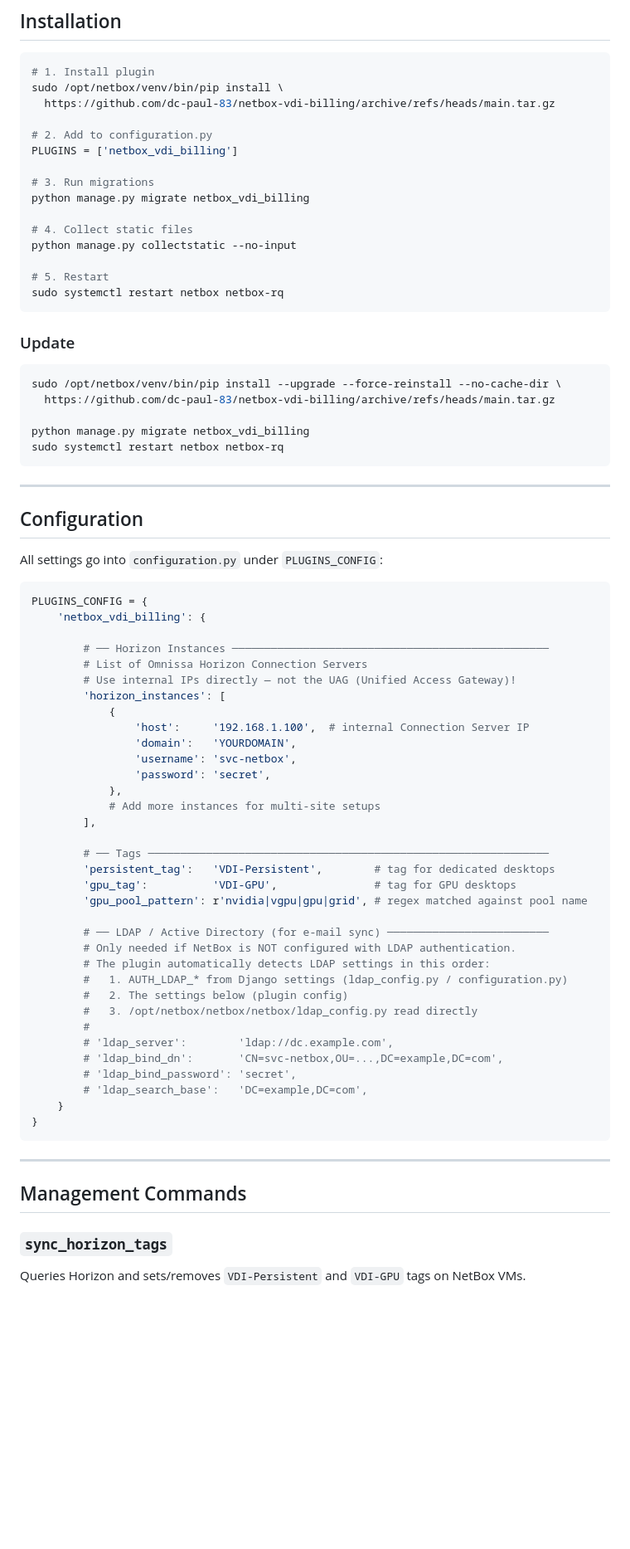
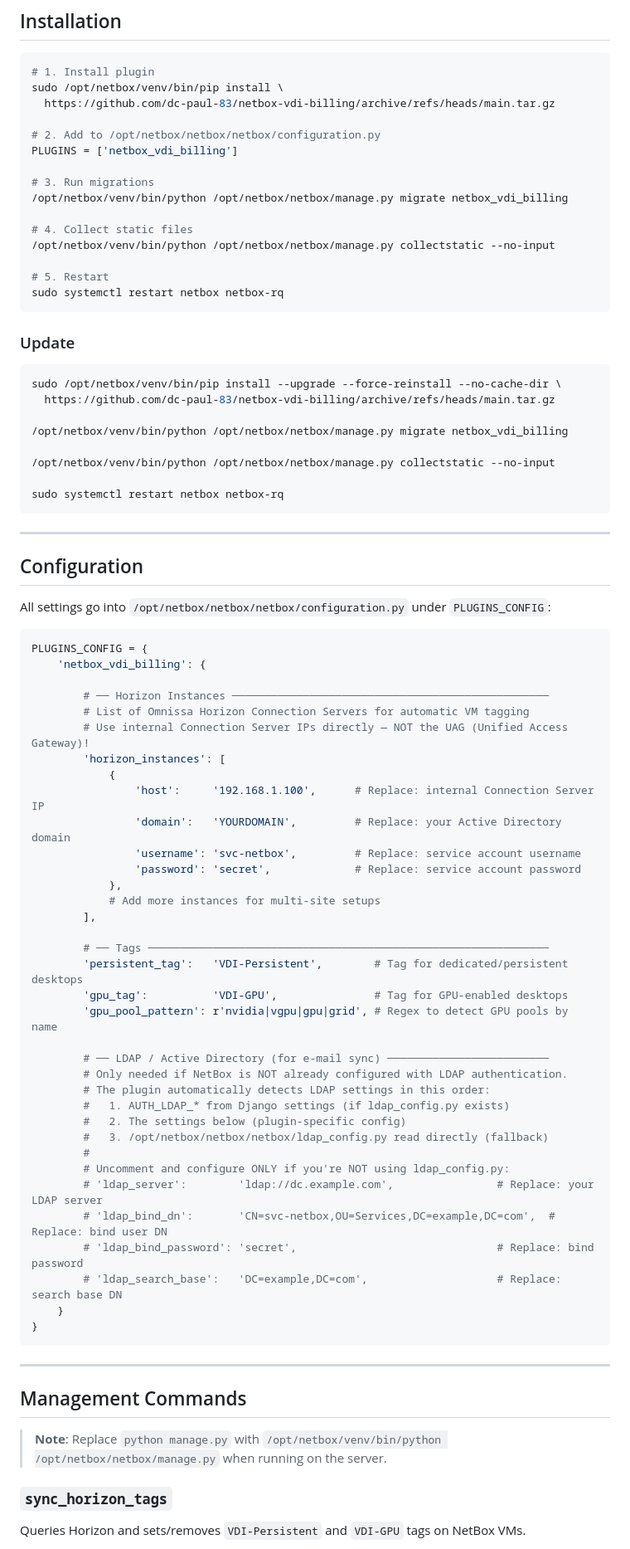
Before and after one commit to dc-paul-83/netbox-vdi-billing, a Markdown page: README.md, the part around one of its changes. Shown at 83% size. GitHub-like rendering; blank space fills up the shorter version.

````diff
--- a/README.md
+++ b/README.md
@@ -55,14 +56,14 @@ Price Profile  +  VDI Assignment  =  Cost Center Chargeback
 sudo /opt/netbox/venv/bin/pip install \
   https://github.com/dc-paul-83/netbox-vdi-billing/archive/refs/heads/main.tar.gz
 
-# 2. Add to configuration.py
+# 2. Add to /opt/netbox/netbox/netbox/configuration.py
 PLUGINS = ['netbox_vdi_billing']
 
 # 3. Run migrations
-python manage.py migrate netbox_vdi_billing
+/opt/netbox/venv/bin/python /opt/netbox/netbox/manage.py migrate netbox_vdi_billing
 
 # 4. Collect static files
-python manage.py collectstatic --no-input
+/opt/netbox/venv/bin/python /opt/netbox/netbox/manage.py collectstatic --no-input
 
 # 5. Restart
 sudo systemctl restart netbox netbox-rq
@@ -74,7 +75,10 @@ sudo systemctl restart netbox netbox-rq
 sudo /opt/netbox/venv/bin/pip install --upgrade --force-reinstall --no-cache-dir \
   https://github.com/dc-paul-83/netbox-vdi-billing/archive/refs/heads/main.tar.gz
 
-python manage.py migrate netbox_vdi_billing
+/opt/netbox/venv/bin/python /opt/netbox/netbox/manage.py migrate netbox_vdi_billing
+
+/opt/netbox/venv/bin/python /opt/netbox/netbox/manage.py collectstatic --no-input
+
 sudo systemctl restart netbox netbox-rq
 ```
 
@@ -82,41 +86,42 @@ sudo systemctl restart netbox netbox-rq
 
 ## Configuration
 
-All settings go into `configuration.py` under `PLUGINS_CONFIG`:
+All settings go into `/opt/netbox/netbox/netbox/configuration.py` under `PLUGINS_CONFIG`:
 
 ```python
 PLUGINS_CONFIG = {
     'netbox_vdi_billing': {
 
         # ── Horizon Instances ─────────────────────────────────────────────────
-        # List of Omnissa Horizon Connection Servers
-        # Use internal IPs directly — not the UAG (Unified Access Gateway)!
+        # List of Omnissa Horizon Connection Servers for automatic VM tagging
+        # Use internal Connection Server IPs directly — NOT the UAG (Unified Access Gateway)!
         'horizon_instances': [
             {
-                'host':     '192.168.1.100',  # internal Connection Server IP
-                'domain':   'YOURDOMAIN',
-                'username': 'svc-netbox',
-                'password': 'secret',
+                'host':     '192.168.1.100',      # Replace: internal Connection Server IP
+                'domain':   'YOURDOMAIN',         # Replace: your Active Directory domain
+                'username': 'svc-netbox',         # Replace: service account username
+                'password': 'secret',             # Replace: service account password
             },
             # Add more instances for multi-site setups
         ],
 
         # ── Tags ──────────────────────────────────────────────────────────────
-        'persistent_tag':   'VDI-Persistent',        # tag for dedicated desktops
-        'gpu_tag':          'VDI-GPU',               # tag for GPU desktops
-        'gpu_pool_pattern': r'nvidia|vgpu|gpu|grid', # regex matched against pool name
+        'persistent_tag':   'VDI-Persistent',        # Tag for dedicated/persistent desktops
+        'gpu_tag':          'VDI-GPU',               # Tag for GPU-enabled desktops
+        'gpu_pool_pattern': r'nvidia|vgpu|gpu|grid', # Regex to detect GPU pools by name
 
         # ── LDAP / Active Directory (for e-mail sync) ─────────────────────────
-        # Only needed if NetBox is NOT configured with LDAP authentication.
+        # Only needed if NetBox is NOT already configured with LDAP authentication.
         # The plugin automatically detects LDAP settings in this order:
-        #   1. AUTH_LDAP_* from Django settings (ldap_config.py / configuration.py)
-        #   2. The settings below (plugin config)
-        #   3. /opt/netbox/netbox/netbox/ldap_config.py read directly
+        #   1. AUTH_LDAP_* from Django settings (if ldap_config.py exists)
+        #   2. The settings below (plugin-specific config)
+        #   3. /opt/netbox/netbox/netbox/ldap_config.py read directly (fallback)
         #
-        # 'ldap_server':        'ldap://dc.example.com',
-        # 'ldap_bind_dn':       'CN=svc-netbox,OU=...,DC=example,DC=com',
-        # 'ldap_bind_password': 'secret',
-        # 'ldap_search_base':   'DC=example,DC=com',
+        # Uncomment and configure ONLY if you're NOT using ldap_config.py:
+        # 'ldap_server':        'ldap://dc.example.com',                # Replace: your LDAP server
+        # 'ldap_bind_dn':       'CN=svc-netbox,OU=Services,DC=example,DC=com',  # Replace: bind user DN
+        # 'ldap_bind_password': 'secret',                               # Replace: bind password
+        # 'ldap_search_base':   'DC=example,DC=com',                    # Replace: search base DN
     }
 }
 ```
@@ -124,6 +129,8 @@ PLUGINS_CONFIG = {
 ---
 
 ## Management Commands
+
+> **Note**: Replace `python manage.py` with `/opt/netbox/venv/bin/python /opt/netbox/netbox/manage.py` when running on the server.
 
 ### `sync_horizon_tags`
 
````
Also changed, not shown: other parts of README.md (+27 -26 lines).
